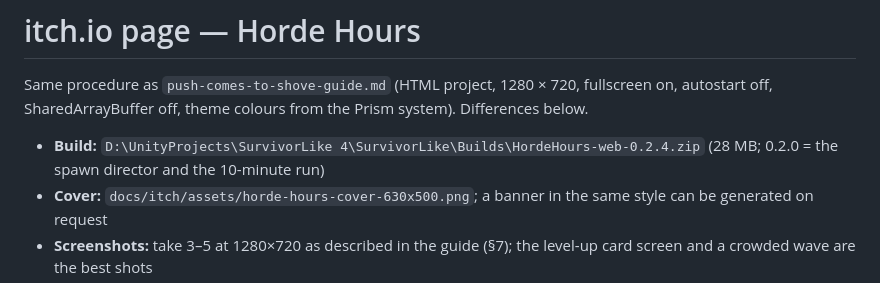
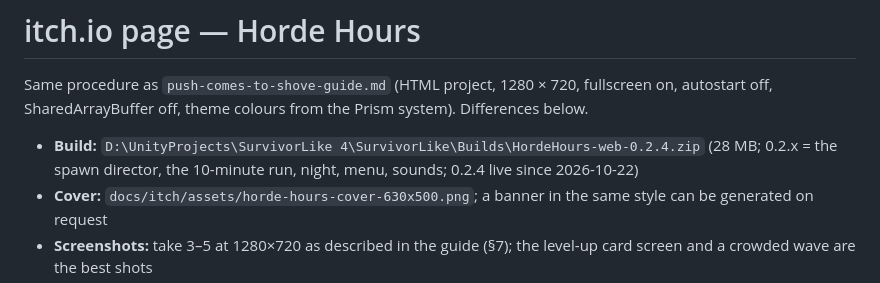
Before and after one commit to phanto17/phanto17.github.io, a Markdown page: docs/itch/horde-hours.md, the part around the change. GitHub-like rendering.

```diff
--- a/docs/itch/horde-hours.md
+++ b/docs/itch/horde-hours.md
@@ -3,7 +3,7 @@
 Same procedure as `push-comes-to-shove-guide.md` (HTML project, 1280 × 720, fullscreen on,
 autostart off, SharedArrayBuffer off, theme colours from the Prism system). Differences below.
 
-- **Build:** `D:\UnityProjects\SurvivorLike 4\SurvivorLike\Builds\HordeHours-web-0.2.4.zip` (28 MB; 0.2.0 = the spawn director and the 10-minute run)
+- **Build:** `D:\UnityProjects\SurvivorLike 4\SurvivorLike\Builds\HordeHours-web-0.2.4.zip` (28 MB; 0.2.x = the spawn director, the 10-minute run, night, menu, sounds; 0.2.4 live since 2026-10-22)
 - **Cover:** `docs/itch/assets/horde-hours-cover-630x500.png`; a banner in the same style can be generated on request
 - **Screenshots:** take 3–5 at 1280×720 as described in the guide (§7); the level-up card screen and a crowded wave are the best shots
 - **Known rough edges in 0.2.4:** no results screen beyond the headline
```
Also changed, not shown: CLAUDE.md (+1 -1 lines), docs/plan-upgrades.md (+1 -1 lines).
